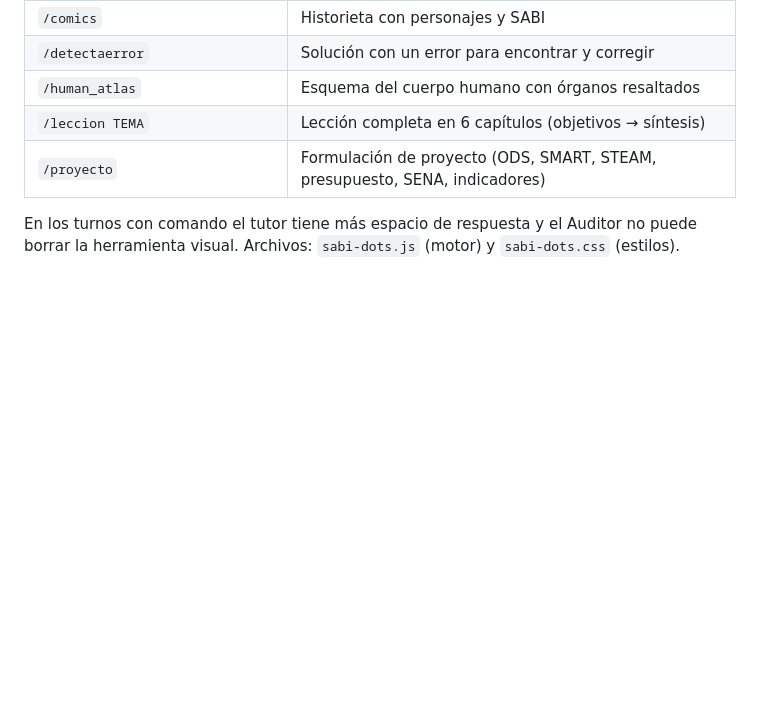
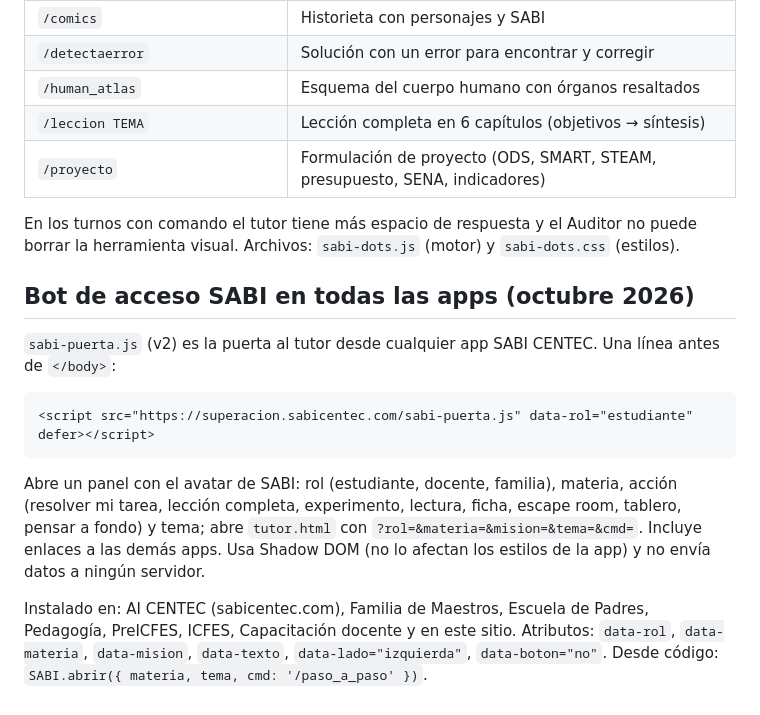
Before and after one commit to alexrojas0601-hue/sabicentecsuperacion, a Markdown page: README.md, the part around the change. Rendered like a GitHub page; blank space fills up the shorter version.

Commit message:
README: bot de acceso SABI en todas las apps
Co-Authored-By: Claude Opus 5.5 <noreply@anthropic.com>
Claude-Session: https://claude.ai/code/session_01SfaCYdPyvW6W72fSkVsJP8

````diff
--- a/README.md
+++ b/README.md
@@ -110,3 +110,21 @@ texto. SABI responde con una etiqueta y `sabi-dots.js` la dibuja e interactúa:
 
 En los turnos con comando el tutor tiene más espacio de respuesta y el Auditor no puede borrar la
 herramienta visual. Archivos: `sabi-dots.js` (motor) y `sabi-dots.css` (estilos).
+
+## Bot de acceso SABI en todas las apps (octubre 2026)
+
+`sabi-puerta.js` (v2) es la puerta al tutor desde cualquier app SABI CENTEC. Una línea antes de `</body>`:
+
+```html
+<script src="https://superacion.sabicentec.com/sabi-puerta.js" data-rol="estudiante" defer></script>
+```
+
+Abre un panel con el avatar de SABI: rol (estudiante, docente, familia), materia, acción (resolver
+mi tarea, lección completa, experimento, lectura, ficha, escape room, tablero, pensar a fondo) y
+tema; abre `tutor.html` con `?rol=&materia=&mision=&tema=&cmd=`. Incluye enlaces a las demás apps.
+Usa Shadow DOM (no lo afectan los estilos de la app) y no envía datos a ningún servidor.
+
+Instalado en: AI CENTEC (sabicentec.com), Familia de Maestros, Escuela de Padres, Pedagogía,
+PreICFES, ICFES, Capacitación docente y en este sitio. Atributos: `data-rol`, `data-materia`,
+`data-mision`, `data-texto`, `data-lado="izquierda"`, `data-boton="no"`. Desde código:
+`SABI.abrir({ materia, tema, cmd: '/paso_a_paso' })`.
````
